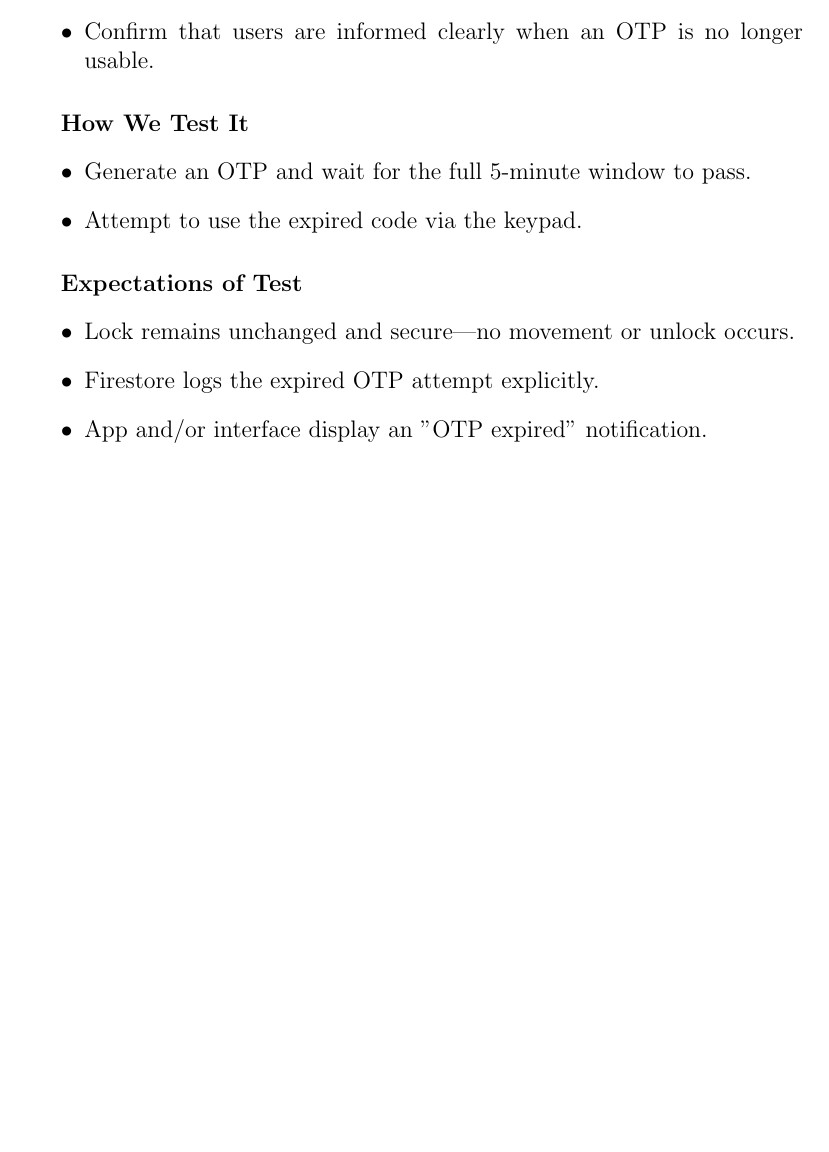
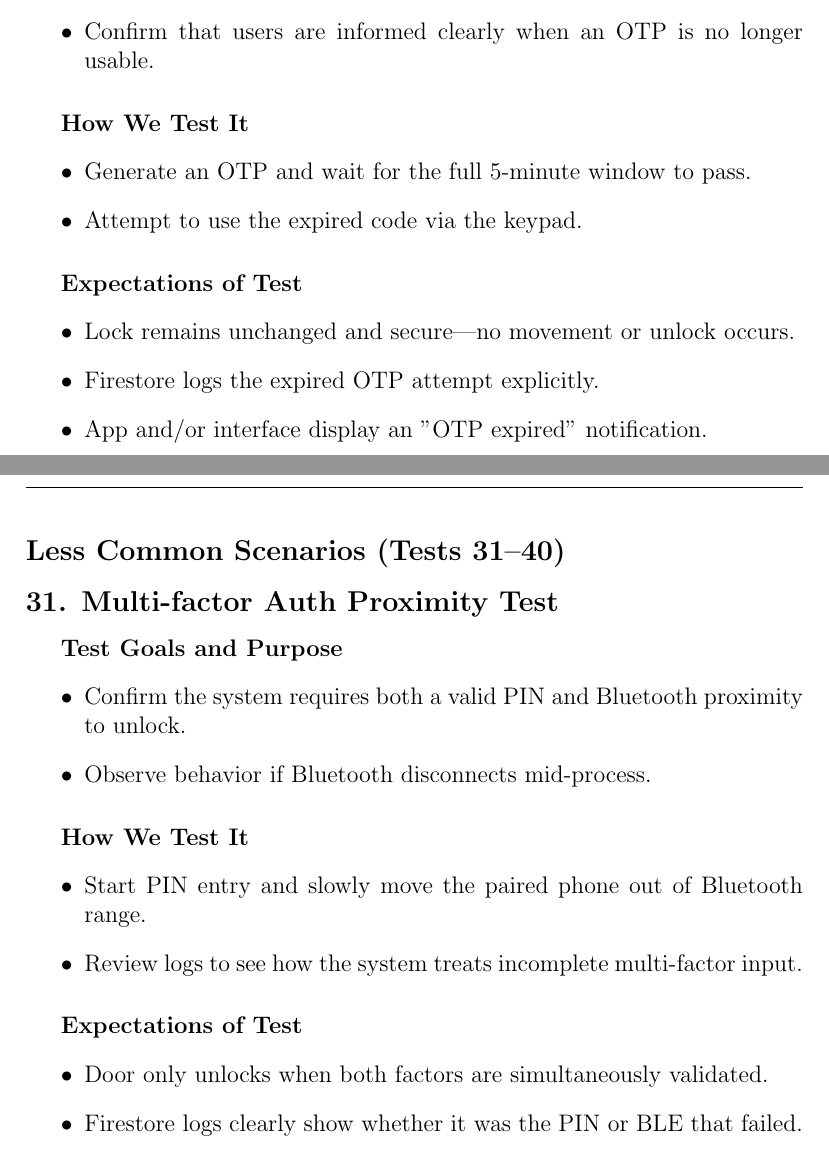
Before and after one commit to neenanhi/CSE123_Project, a LaTeX document (docs/DesignDoc/DesignDoc.tex, which reads docs/DesignDoc/Future_Testing.tex): part of page 44 of 44 before the commit and two parts of pages 44 and 45 of 45 after it, the two joined at a grey line, cut so that both start at the same text, the shorter picture padded with empty space. Compiled offline with pdfLaTeX.

Commit message:
Adding tests for not as common scenarios

```diff
--- a/docs/DesignDoc/Future_Testing.tex
+++ b/docs/DesignDoc/Future_Testing.tex
@@ -95,3 +95,50 @@
     \item Firestore logs the expired OTP attempt explicitly.
     \item App and/or interface display an "OTP expired" notification.
 \end{itemize}
+
+
+
+
+
+
+
+
+
+
+
+
+
+
+
+
+
+
+
+
+
+
+
+
+
+
+
+
+\newpage
+\subsection*{Less Common Scenarios (Tests 31–40)}
+
+\subsection*{31. Multi-factor Auth Proximity Test}
+\subparagraph{Test Goals and Purpose}
+\begin{itemize}
+    \item Confirm the system requires both a valid PIN and Bluetooth proximity to unlock.
+    \item Observe behavior if Bluetooth disconnects mid-process.
+\end{itemize}
+\subparagraph{How We Test It}
+\begin{itemize}
+    \item Start PIN entry and slowly move the paired phone out of Bluetooth range.
+    \item Review logs to see how the system treats incomplete multi-factor input.
+\end{itemize}
+\subparagraph{Expectations of Test}
+\begin{itemize}
+    \item Door only unlocks when both factors are simultaneously validated.
+    \item Firestore logs clearly show whether it was the PIN or BLE that failed.
+\end{itemize}
```
